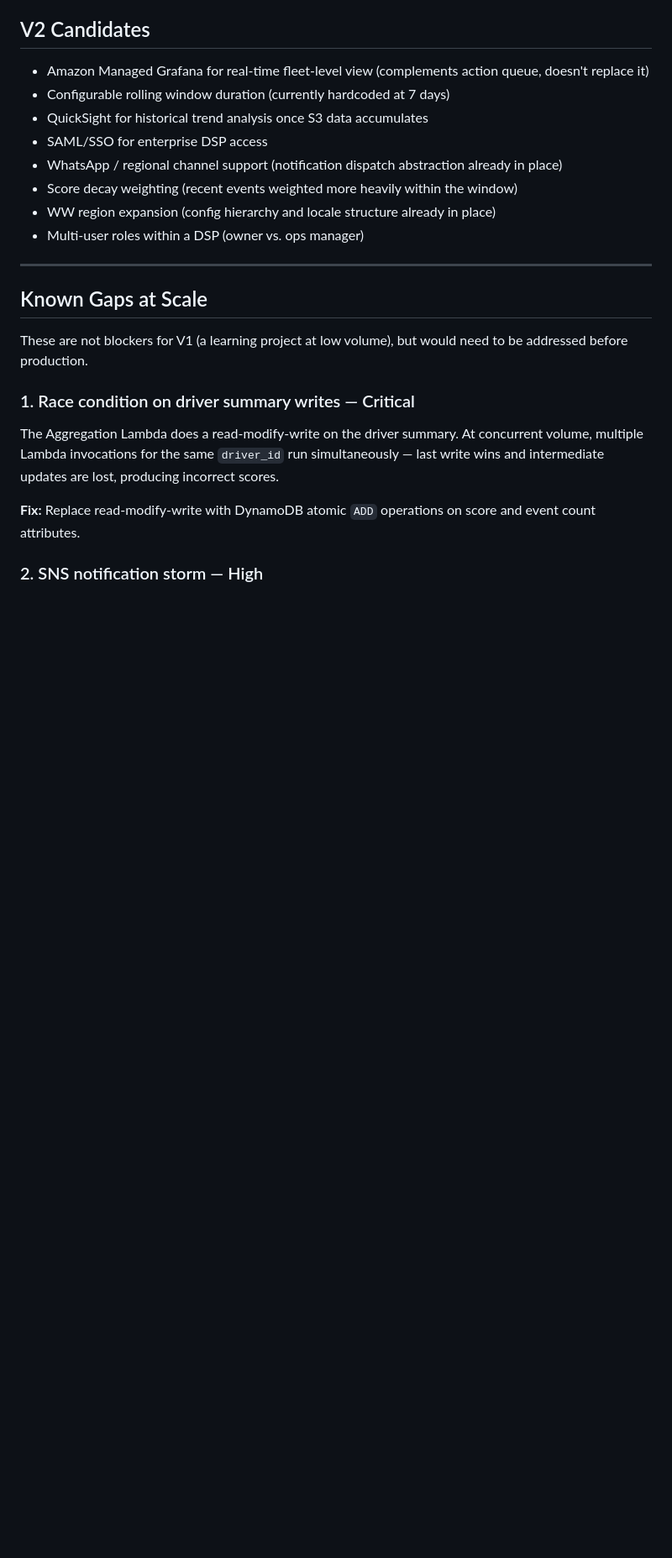
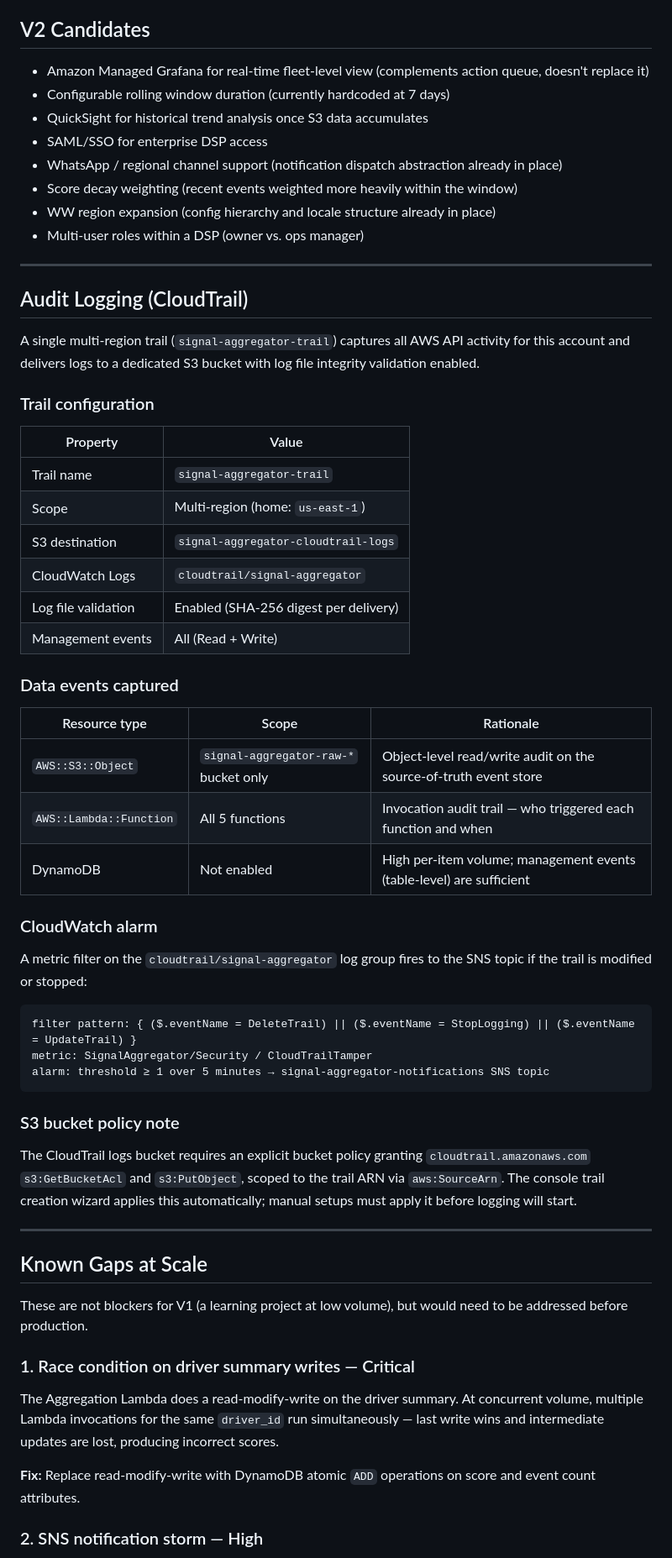
Before and after one commit to kshi2015/signal-aggregator, a Markdown page: ARCHITECTURE.md, the part around one of its changes. Shown at 84% size. Rendered like a GitHub page; blank space fills up the shorter version.

````diff
--- a/ARCHITECTURE.md
+++ b/ARCHITECTURE.md
@@ -229,6 +247,45 @@ notification fires when score ≥ 9
 
 ---
 
+## Audit Logging (CloudTrail)
+
+A single multi-region trail (`signal-aggregator-trail`) captures all AWS API activity for this account and delivers logs to a dedicated S3 bucket with log file integrity validation enabled.
+
+### Trail configuration
+
+| Property | Value |
+|---|---|
+| Trail name | `signal-aggregator-trail` |
+| Scope | Multi-region (home: `us-east-1`) |
+| S3 destination | `signal-aggregator-cloudtrail-logs` |
+| CloudWatch Logs | `cloudtrail/signal-aggregator` |
+| Log file validation | Enabled (SHA-256 digest per delivery) |
+| Management events | All (Read + Write) |
+
+### Data events captured
+
+| Resource type | Scope | Rationale |
+|---|---|---|
+| `AWS::S3::Object` | `signal-aggregator-raw-*` bucket only | Object-level read/write audit on the source-of-truth event store |
+| `AWS::Lambda::Function` | All 5 functions | Invocation audit trail — who triggered each function and when |
+| DynamoDB | Not enabled | High per-item volume; management events (table-level) are sufficient |
+
+### CloudWatch alarm
+
+A metric filter on the `cloudtrail/signal-aggregator` log group fires to the SNS topic if the trail is modified or stopped:
+
+```
+filter pattern: { ($.eventName = DeleteTrail) || ($.eventName = StopLogging) || ($.eventName = UpdateTrail) }
+metric: SignalAggregator/Security / CloudTrailTamper
+alarm: threshold ≥ 1 over 5 minutes → signal-aggregator-notifications SNS topic
+```
+
+### S3 bucket policy note
+
+The CloudTrail logs bucket requires an explicit bucket policy granting `cloudtrail.amazonaws.com` `s3:GetBucketAcl` and `s3:PutObject`, scoped to the trail ARN via `aws:SourceArn`. The console trail creation wizard applies this automatically; manual setups must apply it before logging will start.
+
+---
+
 ## Known Gaps at Scale
 
 These are not blockers for V1 (a learning project at low volume), but would need to be addressed before production.
````
Also changed, not shown: other parts of ARCHITECTURE.md (+18 -0 lines).
